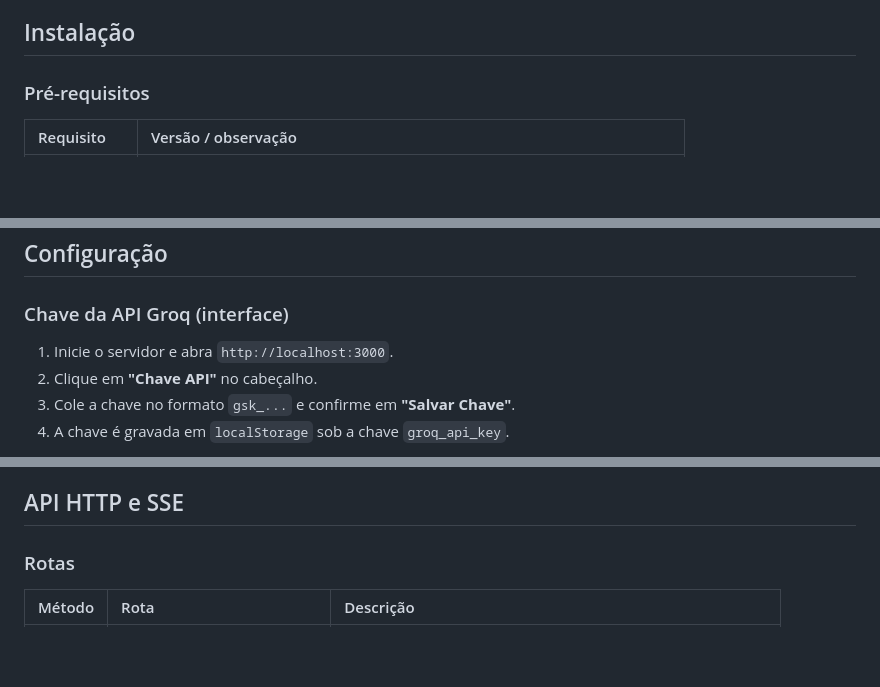
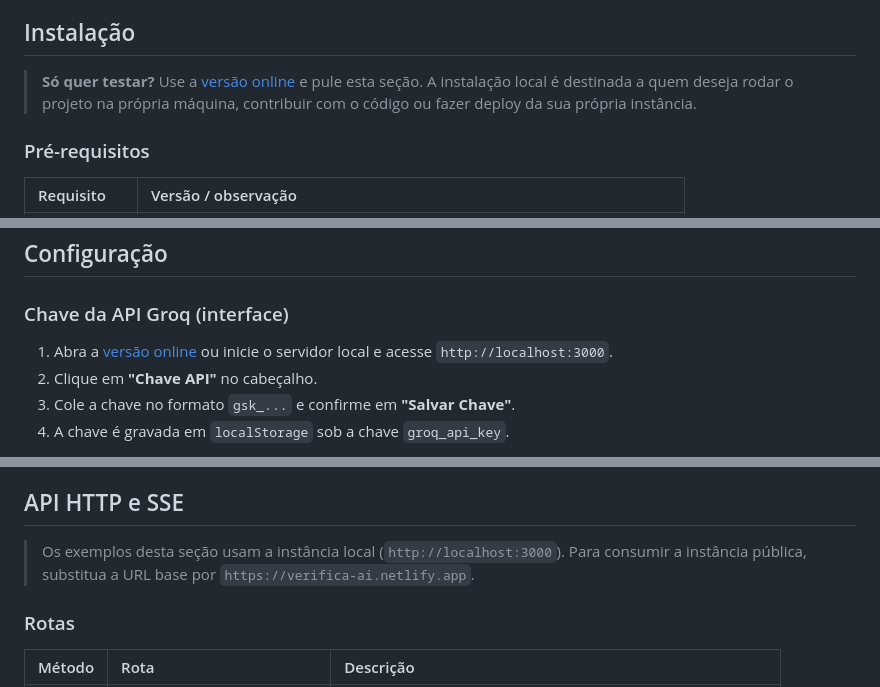
Before and after one commit to ExtremeCodeX/Verifica-AI, a Markdown page: README.md, 3 parts joined by grey strips. Rendered like a GitHub page; blank space fills up the shorter version.

```diff
--- a/README.md
+++ b/README.md
@@ -303,6 +325,8 @@ O projeto foi endurecido para hospedagem pública. As decisões abaixo estão im
 
 ## Instalação
 
+> **Só quer testar?** Use a [versão online](https://verifica-ai.netlify.app/) e pule esta seção. A instalação local é destinada a quem deseja rodar o projeto na própria máquina, contribuir com o código ou fazer deploy da sua própria instância.
+
 ### Pré-requisitos
 
 | Requisito | Versão / observação |
@@ -345,7 +369,7 @@ curl -I http://localhost:3000
 
 ### Chave da API Groq (interface)
 
-1. Inicie o servidor e abra `http://localhost:3000`.
+1. Abra a [versão online](https://verifica-ai.netlify.app/) ou inicie o servidor local e acesse `http://localhost:3000`.
 2. Clique em **"Chave API"** no cabeçalho.
 3. Cole a chave no formato `gsk_...` e confirme em **"Salvar Chave"**.
 4. A chave é gravada em `localStorage` sob a chave `groq_api_key`.
@@ -394,6 +419,8 @@ PORT=8080 NODE_ENV=production TRUST_PROXY=1 npm start
 - **O modo rigoroso** é recomendado para apurações de alto impacto e temas polarizados.
 
 ## API HTTP e SSE
+
+> Os exemplos desta seção usam a instância local (`http://localhost:3000`). Para consumir a instância pública, substitua a URL base por `https://verifica-ai.netlify.app`.
 
 ### Rotas
 
```
Also changed, not shown: other parts of README.md (+30 -6 lines).
